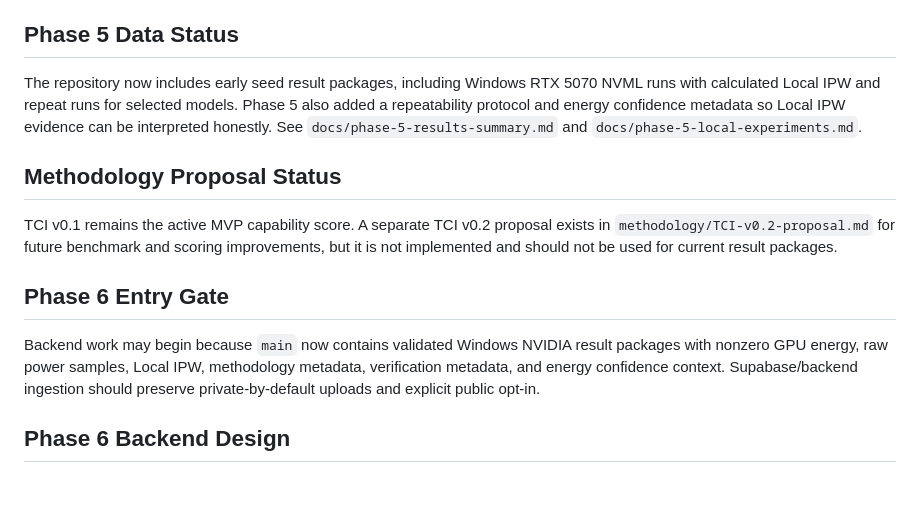
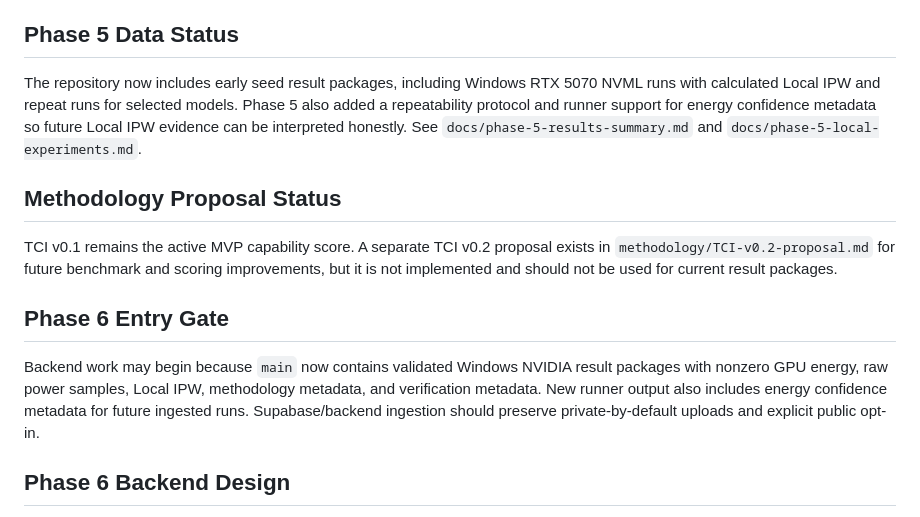
Before and after one commit to CarterWates/Telperia, a Markdown page: docs/roadmap.md, the part around the change. Rendered like a GitHub page; blank space fills up the shorter version.

```diff
--- a/docs/roadmap.md
+++ b/docs/roadmap.md
@@ -45,7 +45,7 @@ Phase 5.1 makes local experiment collection portable before backend work begins.
 
 ## Phase 5 Data Status
 
-The repository now includes early seed result packages, including Windows RTX 5070 NVML runs with calculated Local IPW and repeat runs for selected models. Phase 5 also added a repeatability protocol and energy confidence metadata so Local IPW evidence can be interpreted honestly. See `docs/phase-5-results-summary.md` and `docs/phase-5-local-experiments.md`.
+The repository now includes early seed result packages, including Windows RTX 5070 NVML runs with calculated Local IPW and repeat runs for selected models. Phase 5 also added a repeatability protocol and runner support for energy confidence metadata so future Local IPW evidence can be interpreted honestly. See `docs/phase-5-results-summary.md` and `docs/phase-5-local-experiments.md`.
 
 ## Methodology Proposal Status
 
@@ -53,7 +53,7 @@ TCI v0.1 remains the active MVP capability score. A separate TCI v0.2 proposal e
 
 ## Phase 6 Entry Gate
 
-Backend work may begin because `main` now contains validated Windows NVIDIA result packages with nonzero GPU energy, raw power samples, Local IPW, methodology metadata, verification metadata, and energy confidence context. Supabase/backend ingestion should preserve private-by-default uploads and explicit public opt-in.
+Backend work may begin because `main` now contains validated Windows NVIDIA result packages with nonzero GPU energy, raw power samples, Local IPW, methodology metadata, and verification metadata. New runner output also includes energy confidence metadata for future ingested runs. Supabase/backend ingestion should preserve private-by-default uploads and explicit public opt-in.
 
 ## Phase 6 Backend Design
 
```
Also changed, not shown: README.md (+1 -1 lines), docs/phase-5-results-summary.md (+1 -1 lines).
